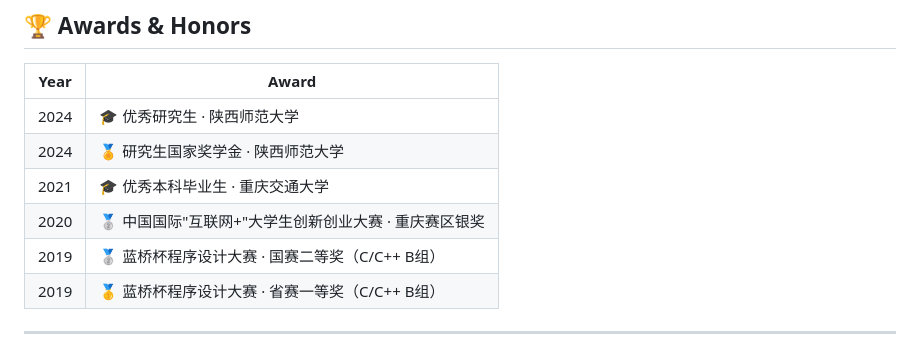
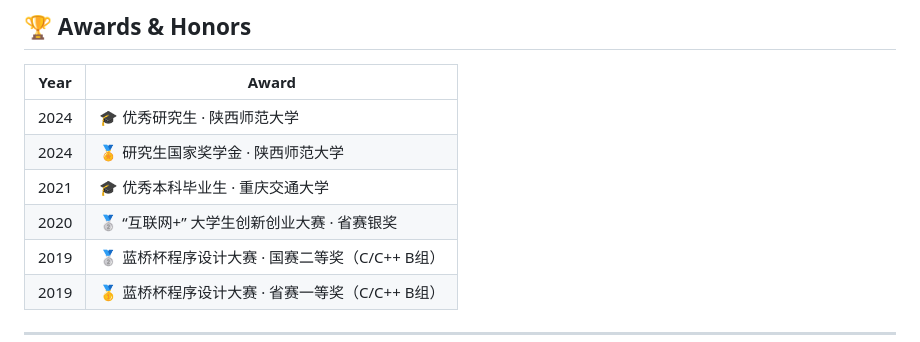
Before and after one commit to hwanyan/hwanyan, a Markdown page: README.md, the part around the change. Rendered like a GitHub page.

Commit message:
adjust honr

```diff
--- a/README.md
+++ b/README.md
@@ -50,7 +50,7 @@
 | 2024 | 🎓 优秀研究生 · 陕西师范大学 |
 | 2024 | 🏅 研究生国家奖学金 · 陕西师范大学 |
 | 2021 | 🎓 优秀本科毕业生 · 重庆交通大学 |
-| 2020 | 🥈 中国国际"互联网+"大学生创新创业大赛 · 重庆赛区银奖 |
+| 2020 | 🥈 “互联网+” 大学生创新创业大赛 · 省赛银奖 |
 | 2019 | 🥈 蓝桥杯程序设计大赛 · 国赛二等奖（C/C++ B组） |
 | 2019 | 🥇 蓝桥杯程序设计大赛 · 省赛一等奖（C/C++ B组） |
 
```
